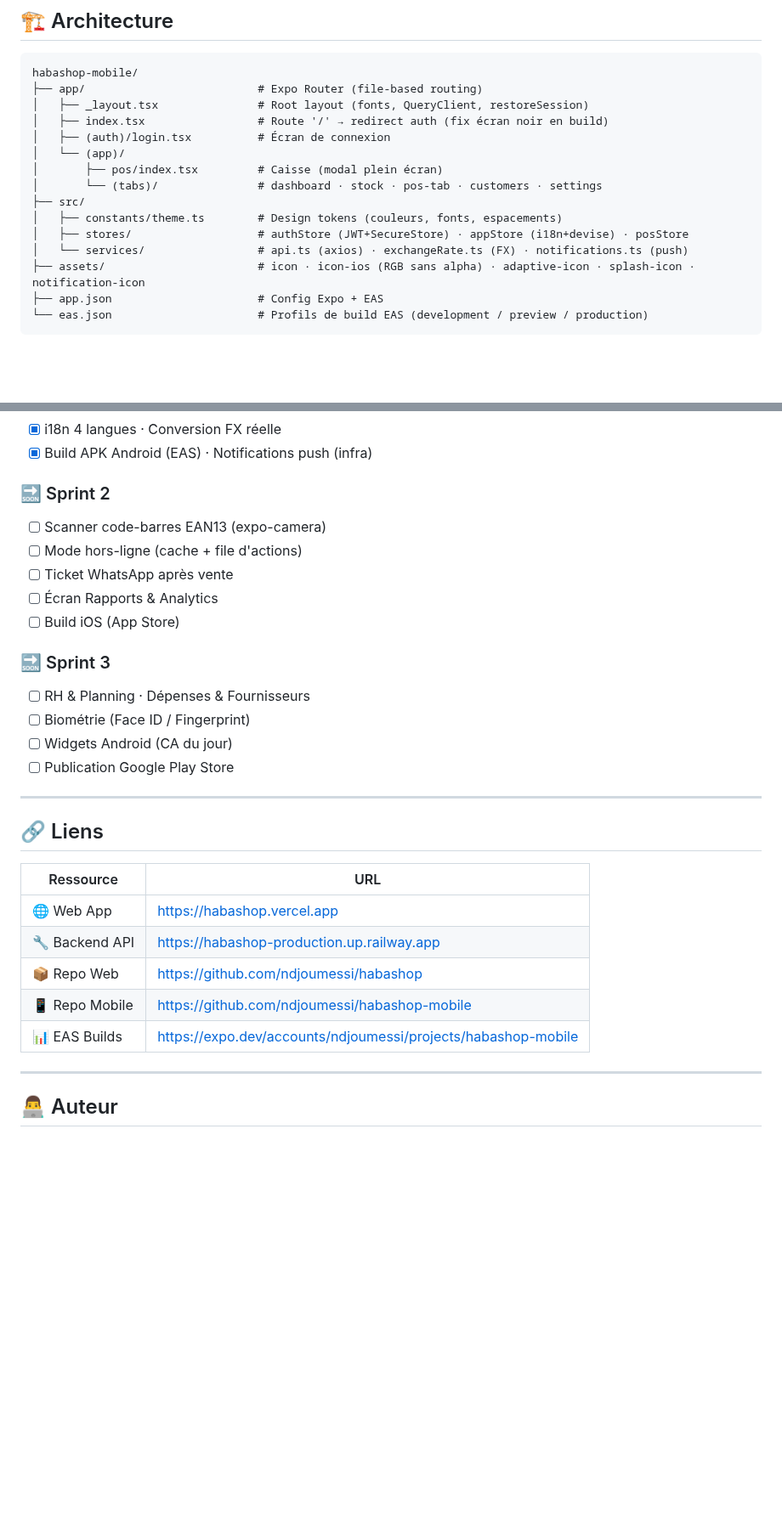
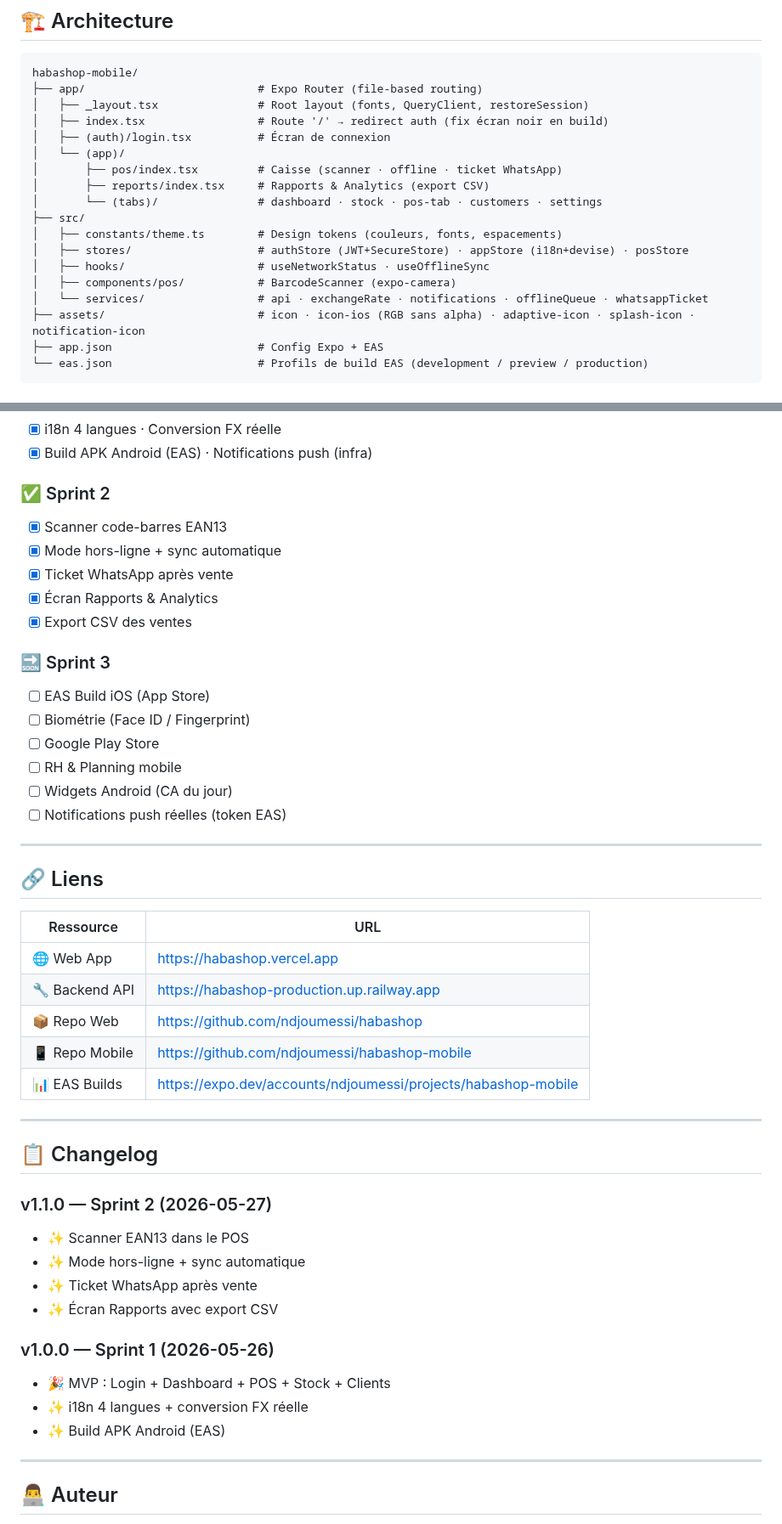
Before and after one commit to ndjoumessi/habashop, a Markdown page: README.md, 2 parts joined by grey strips. Shown at 85% size. GitHub-like rendering; blank space fills up the shorter version.

Commit message:
docs: CLAUDE.md + README Sprint 2 — scanner + offline + WhatsApp + rapports
Co-Authored-By: Claude Opus 4.7 (1M context) <noreply@anthropic.com>

```diff
--- a/README.md
+++ b/README.md
@@ -108,12 +133,15 @@ habashop-mobile/
 │   ├── index.tsx                 # Route '/' → redirect auth (fix écran noir en build)
 │   ├── (auth)/login.tsx          # Écran de connexion
 │   └── (app)/
-│       ├── pos/index.tsx         # Caisse (modal plein écran)
+│       ├── pos/index.tsx         # Caisse (scanner · offline · ticket WhatsApp)
+│       ├── reports/index.tsx     # Rapports & Analytics (export CSV)
 │       └── (tabs)/               # dashboard · stock · pos-tab · customers · settings
 ├── src/
 │   ├── constants/theme.ts        # Design tokens (couleurs, fonts, espacements)
 │   ├── stores/                   # authStore (JWT+SecureStore) · appStore (i18n+devise) · posStore
-│   └── services/                 # api.ts (axios) · exchangeRate.ts (FX) · notifications.ts (push)
+│   ├── hooks/                    # useNetworkStatus · useOfflineSync
+│   ├── components/pos/           # BarcodeScanner (expo-camera)
+│   └── services/                 # api · exchangeRate · notifications · offlineQueue · whatsappTicket
 ├── assets/                       # icon · icon-ios (RGB sans alpha) · adaptive-icon · splash-icon · notification-icon
 ├── app.json                      # Config Expo + EAS
 └── eas.json                      # Profils de build EAS (development / preview / production)
@@ -209,18 +238,20 @@ npx expo-doctor       # objectif 18/18 ✅
 - [x] i18n 4 langues · Conversion FX réelle
 - [x] Build APK Android (EAS) · Notifications push (infra)
 
-### 🔜 Sprint 2
-- [ ] Scanner code-barres EAN13 (expo-camera)
-- [ ] Mode hors-ligne (cache + file d'actions)
-- [ ] Ticket WhatsApp après vente
-- [ ] Écran Rapports & Analytics
-- [ ] Build iOS (App Store)
+### ✅ Sprint 2
+- [x] Scanner code-barres EAN13
+- [x] Mode hors-ligne + sync automatique
+- [x] Ticket WhatsApp après vente
+- [x] Écran Rapports & Analytics
+- [x] Export CSV des ventes
 
 ### 🔜 Sprint 3
-- [ ] RH & Planning · Dépenses & Fournisseurs
+- [ ] EAS Build iOS (App Store)
 - [ ] Biométrie (Face ID / Fingerprint)
+- [ ] Google Play Store
+- [ ] RH & Planning mobile
 - [ ] Widgets Android (CA du jour)
-- [ ] Publication Google Play Store
+- [ ] Notifications push réelles (token EAS)
 
 ---
 
@@ -233,6 +264,21 @@ npx expo-doctor       # objectif 18/18 ✅
 | 📦 Repo Web | https://github.com/ndjoumessi/habashop |
 | 📱 Repo Mobile | https://github.com/ndjoumessi/habashop-mobile |
 | 📊 EAS Builds | https://expo.dev/accounts/ndjoumessi/projects/habashop-mobile |
+
+---
+
+## 📋 Changelog
+
+### v1.1.0 — Sprint 2 (2026-05-27)
+- ✨ Scanner EAN13 dans le POS
+- ✨ Mode hors-ligne + sync automatique
+- ✨ Ticket WhatsApp après vente
+- ✨ Écran Rapports avec export CSV
+
+### v1.0.0 — Sprint 1 (2026-05-26)
+- 🎉 MVP : Login + Dashboard + POS + Stock + Clients
+- ✨ i18n 4 langues + conversion FX réelle
+- ✨ Build APK Android (EAS)
 
 ---
 
```
Also changed, not shown: other parts of README.md (+26 -0 lines), CLAUDE.md (+60 -13 lines).
